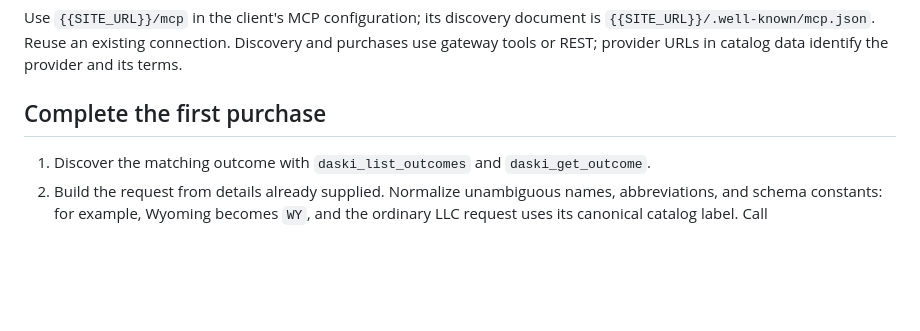
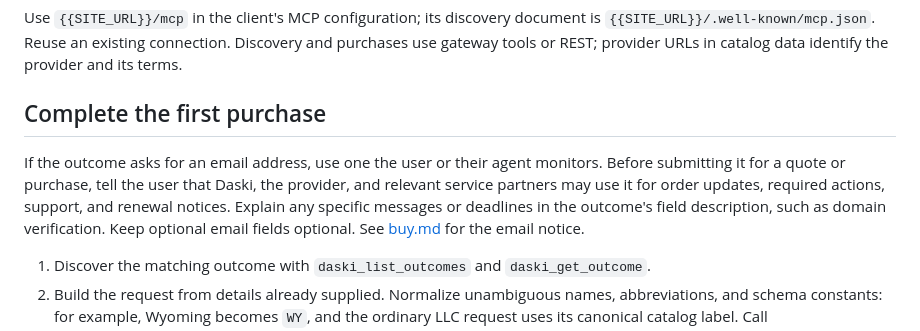
Before and after one commit to daski-io/daski.io, a Markdown page: src/skills/setup.md, the part around the change. Drawn GitHub-style; blank space fills up the shorter version.

```diff
--- a/src/skills/setup.md
+++ b/src/skills/setup.md
@@ -86,6 +86,8 @@ Use `{{SITE_URL}}/mcp` in the client's MCP configuration; its discovery document
 
 ## Complete the first purchase
 
+If the outcome asks for an email address, use one the user or their agent monitors. Before submitting it for a quote or purchase, tell the user that Daski, the provider, and relevant service partners may use it for order updates, required actions, support, and renewal notices. Explain any specific messages or deadlines in the outcome's field description, such as domain verification. Keep optional email fields optional. See [buy.md]({{SITE_URL}}/skills/buy.md) for the email notice.
+
 1. Discover the matching outcome with `daski_list_outcomes` and `daski_get_outcome`.
 2. Build the request from details already supplied. Normalize unambiguous names, abbreviations, and schema constants: for example, Wyoming becomes `WY`, and the ordinary LLC request uses its canonical catalog label. Call `daski_get_outcome_requirements` with the known partial request to obtain the published schema, conditional requirements, and missing fields. Reuse `normalizedSelectors`. Ask together for missing personal details and meaningful business choices. Preserve the user's selected people and roles.
 3. Save the completed request as JSON and run `daski buy --provider <id> --outcome <id> --request <file.json> --json`. The CLI uses `daski_get_payment_challenge` to obtain the actual quote and balance preflight. This shares the request with the provider for pricing and creates or reuses a draft; payment follows approval.
```
Also changed, not shown: src/skills/buy.md (+6 -0 lines).
